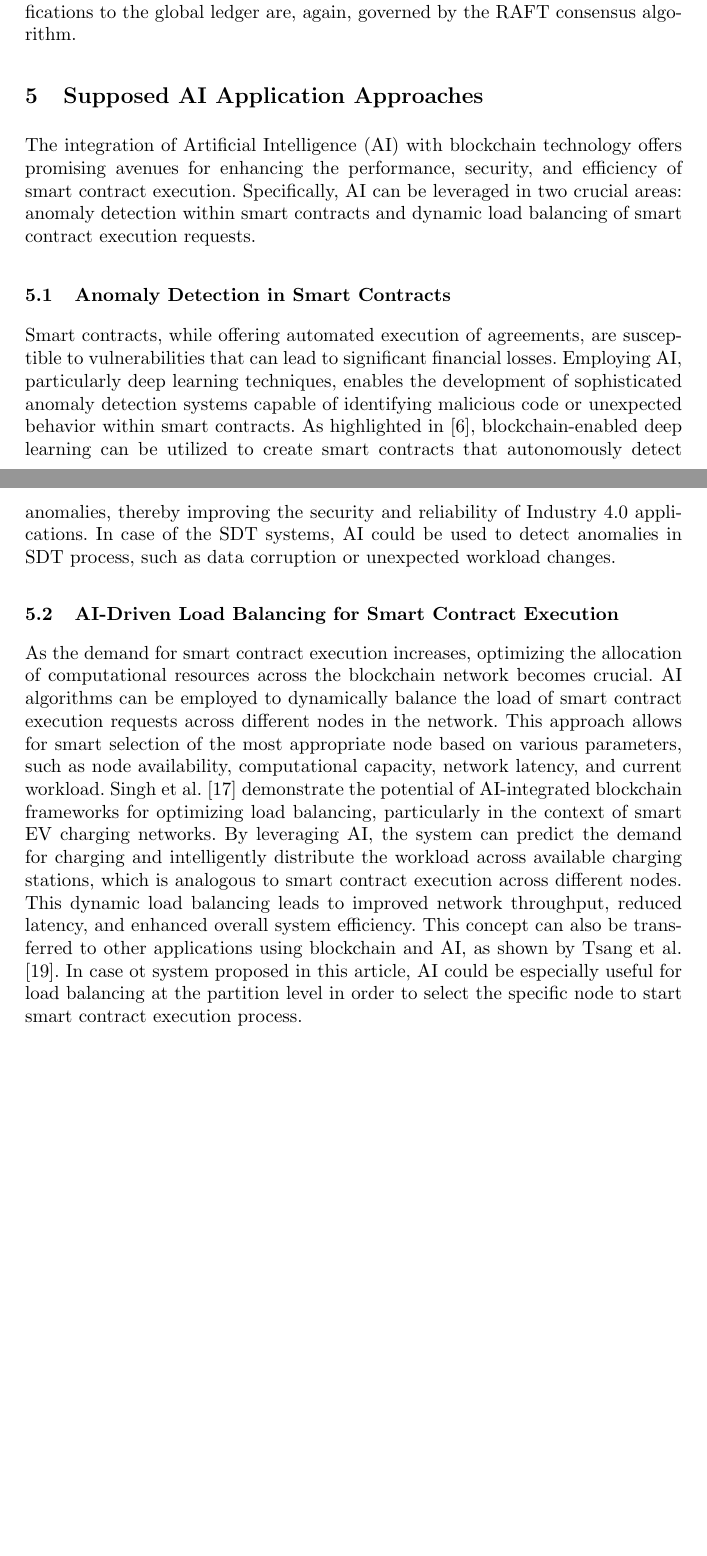
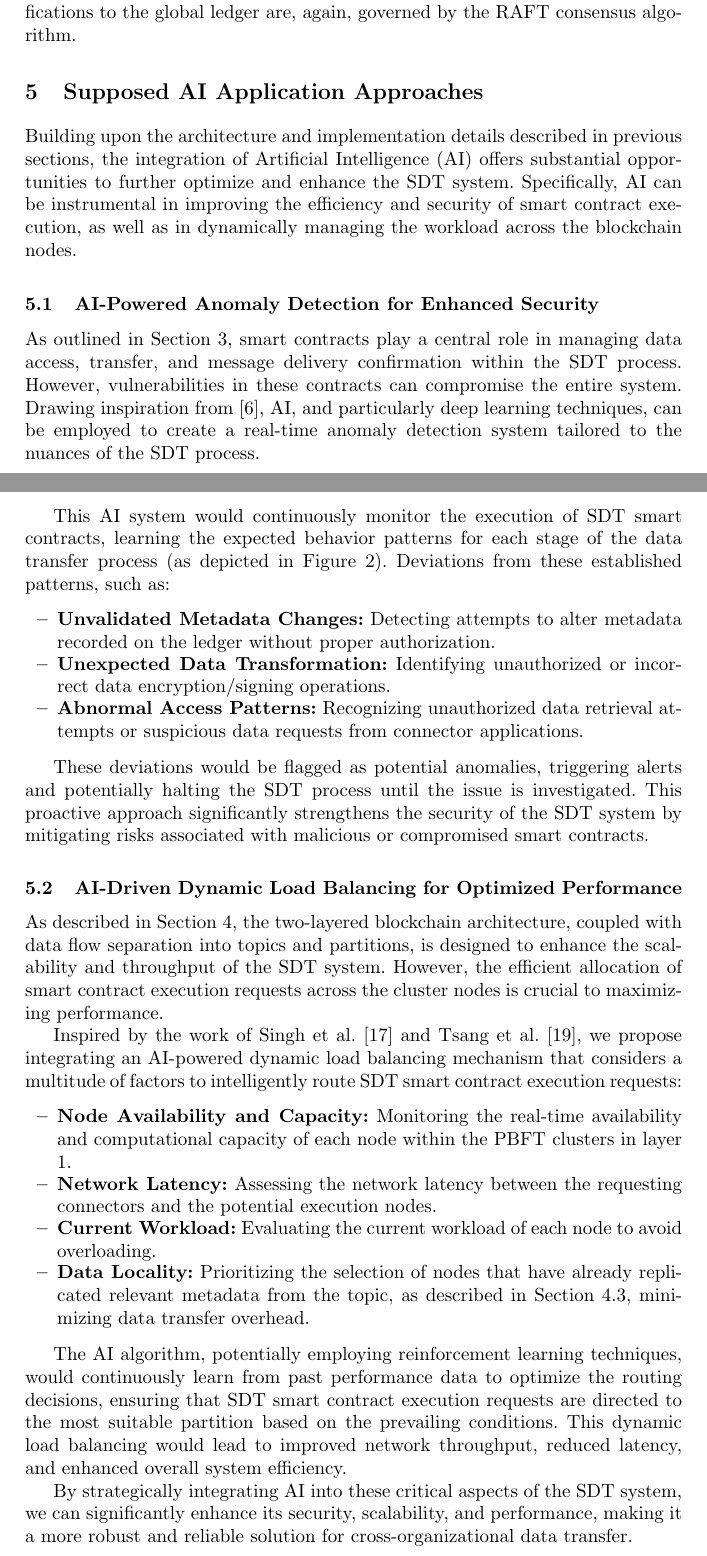
Before and after one commit to SkyWaet/iccsa-2024, a LaTeX paper (main.tex): two parts of pages 12 and 13 of 15, joined at a grey line, cut so that both start at the same text, the shorter picture padded with empty space. Compiled offline with pdfLaTeX.

Commit message:
Supposed AI Application Approaches rewritten

```diff
--- a/main.tex
+++ b/main.tex
@@ -416,26 +416,46 @@ Given that the algorithm operates on the second blockchain layer, all modificati
 
 \section{Supposed AI Application Approaches}
 
-The integration of Artificial Intelligence (AI) with blockchain technology offers promising avenues for enhancing the performance, security, and efficiency of smart contract execution.
-Specifically, AI can be leveraged in two crucial areas: anomaly detection within smart contracts and dynamic load balancing of smart contract execution requests.
+Building upon the architecture and implementation details described in previous sections, the integration of Artificial Intelligence (AI) offers substantial opportunities to further optimize
+and enhance the SDT system.
+Specifically, AI can be instrumental in improving the efficiency and security of smart contract execution, as well as in dynamically managing the workload across the blockchain nodes.
 
-\subsection{Anomaly Detection in Smart Contracts}
+\subsection{AI-Powered Anomaly Detection for Enhanced Security}
 
-Smart contracts, while offering automated execution of agreements, are susceptible to vulnerabilities that can lead to significant financial losses.
-Employing AI, particularly deep learning techniques, enables the development of sophisticated anomaly detection systems capable of identifying malicious code or unexpected behavior within smart contracts.
-As highlighted in \cite{Demertzis2020}, blockchain-enabled deep learning can be utilized to create smart contracts that autonomously detect anomalies, thereby improving the security and reliability of Industry 4.0 applications.
-In case of the SDT systems, AI could be used to detect anomalies in SDT process, such as data corruption or unexpected workload changes.
+As outlined in Section \ref{architecture}, smart contracts play a central role in managing data access, transfer, and message delivery confirmation within the SDT process.
+However, vulnerabilities in these contracts can compromise the entire system.
+Drawing inspiration from \cite{Demertzis2020}, AI, and particularly deep learning techniques, can be employed to create a real-time anomaly detection system tailored to the nuances of the SDT process.
 
-\subsection{AI-Driven Load Balancing for Smart Contract Execution}
+This AI system would continuously monitor the execution of SDT smart contracts, learning the expected behavior patterns for each stage of the data transfer process (as depicted in Figure \ref{sending_process}).
+Deviations from these established patterns, such as:
 
-As the demand for smart contract execution increases, optimizing the allocation of computational resources across the blockchain network becomes crucial.
-AI algorithms can be employed to dynamically balance the load of smart contract execution requests across different nodes in the network.
- This approach allows for smart selection of the most appropriate node based on various parameters, such as node availability, computational capacity, network latency, and current workload.
- Singh et al. \cite{Singh2024} demonstrate the potential of AI-integrated blockchain frameworks for optimizing load balancing, particularly in the context of smart EV charging networks.
- By leveraging AI, the system can predict the demand for charging and intelligently distribute the workload across available charging stations, which is analogous to smart contract execution across different nodes.
- This dynamic load balancing leads to improved network throughput, reduced latency, and enhanced overall system efficiency.
- This concept can also be transferred to other applications using blockchain and AI, as shown by Tsang et al. \cite{Tsang2024}.
- In case ot system proposed in this article, AI could be especially useful for load balancing at the partition level in order to select the specific node to start smart contract execution process.
+\begin{itemize}
+    \item \textbf{Unvalidated Metadata Changes:} Detecting attempts to alter metadata recorded on the ledger without proper authorization.
+    \item \textbf{Unexpected Data Transformation:} Identifying unauthorized or incorrect data encryption/signing operations.
+    \item \textbf{Abnormal Access Patterns:} Recognizing unauthorized data retrieval attempts or suspicious data requests from connector applications.
+\end{itemize}
+
+These deviations would be flagged as potential anomalies, triggering alerts and potentially halting the SDT process until the issue is investigated.
+This proactive approach significantly strengthens the security of the SDT system by mitigating risks associated with malicious or compromised smart contracts.
+
+\subsection{AI-Driven Dynamic Load Balancing for Optimized Performance}
+
+As described in Section \ref{implementation_details}, the two-layered blockchain architecture, coupled with data flow separation into topics and partitions, is designed to enhance the scalability and throughput of the SDT system.
+However, the efficient allocation of smart contract execution requests across the cluster nodes is crucial to maximizing performance.
+
+Inspired by the work of Singh et al. \cite{Singh2024} and Tsang et al. \cite{Tsang2024}, we propose integrating an AI-powered dynamic load balancing mechanism that considers a multitude of factors to intelligently route SDT smart contract execution requests:
+
+\begin{itemize}
+    \item \textbf{Node Availability and Capacity:} Monitoring the real-time availability and computational capacity of each node within the PBFT clusters in layer 1.
+    \item \textbf{Network Latency:} Assessing the network latency between the requesting connectors and the potential execution nodes.
+    \item \textbf{Current Workload:} Evaluating the current workload of each node to avoid overloading.
+    \item \textbf{Data Locality:} Prioritizing the selection of nodes that have already replicated relevant metadata from the topic, as described in Section \ref{data-replication}, minimizing data transfer overhead.
+\end{itemize}
+
+The AI algorithm, potentially employing reinforcement learning techniques, would continuously learn from past performance data to optimize the routing decisions, ensuring that SDT smart contract execution requests are directed to the most suitable partition based on the prevailing conditions.
+ This dynamic load balancing would lead to improved network throughput, reduced latency, and enhanced overall system efficiency.
+
+By strategically integrating AI into these critical aspects of the SDT system, we can significantly enhance its security, scalability, and performance, making it a more robust and reliable solution for cross-organizational data transfer.
 
 \section{Summary} \label{summary}
 
```
Also changed, not shown: main.pdf.
